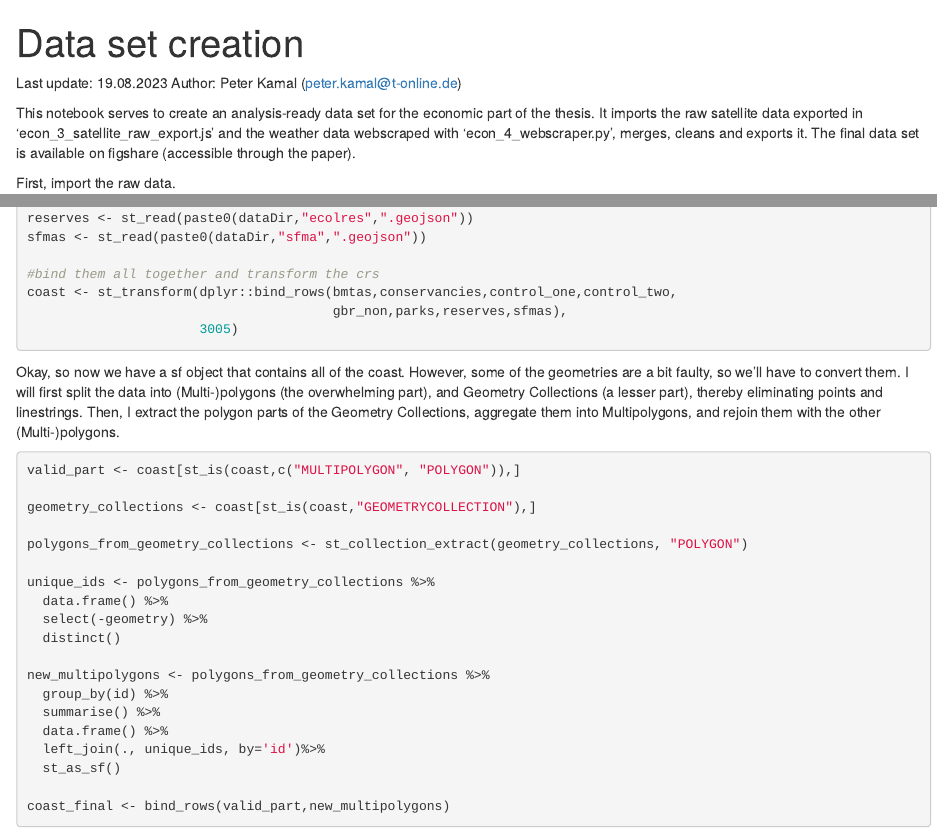
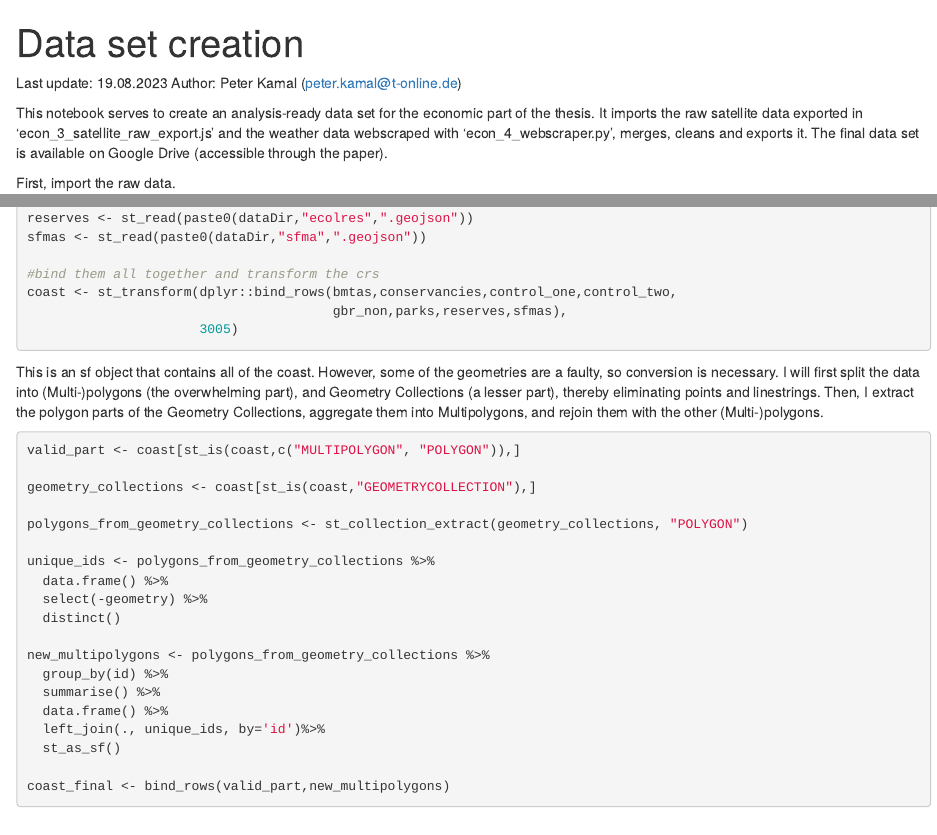
Before and after one commit to peter-kamal/master-thesis, an R Markdown document (econ_5_dataset_creation.Rmd): the page in a window 1100 px wide, from its top, and a second part further down, joined at a grey line. Rendered offline with R 4.5, knitr and Pandoc, with nearby package versions; the code chunks are not run, so their results and figures are left out.

Commit message:
Add files via upload

````diff
--- a/econ_5_dataset_creation.Rmd
+++ b/econ_5_dataset_creation.Rmd
@@ -6,7 +6,7 @@ output: html_notebook
 Last update: 19.08.2023
 Author: Peter Kamal (peter.kamal@t-online.de)
 
-This notebook serves to create an analysis-ready data set for the economic part of the thesis. It imports the raw satellite data exported in 'econ_3_satellite_raw_export.js' and the weather data webscraped with 'econ_4_webscraper.py', merges, cleans and exports it. The final data set is available on figshare (accessible through the paper).
+This notebook serves to create an analysis-ready data set for the economic part of the thesis. It imports the raw satellite data exported in 'econ_3_satellite_raw_export.js' and the weather data webscraped with 'econ_4_webscraper.py', merges, cleans and exports it. The final data set is available on Google Drive (accessible through the paper).
 
 First, import the raw data.
 
@@ -33,7 +33,7 @@ coast <- st_transform(dplyr::bind_rows(bmtas,conservancies,control_one,control_t
 
 ```
 
-Okay, so now we have a sf object that contains all of the coast. However, some of the geometries are a bit faulty, so we'll have to convert them. I will first split the data into (Multi-)polygons (the overwhelming part), and Geometry Collections (a lesser part), thereby eliminating points and linestrings. Then, I extract the polygon parts of the Geometry Collections, aggregate them into Multipolygons, and rejoin them with the other (Multi-)polygons.
+This is an sf object that contains all of the coast. However, some of the geometries are a faulty, so conversion is necessary. I will first split the data into (Multi-)polygons (the overwhelming part), and Geometry Collections (a lesser part), thereby eliminating points and linestrings. Then, I extract the polygon parts of the Geometry Collections, aggregate them into Multipolygons, and rejoin them with the other (Multi-)polygons.
 
 
 ```{r message=FALSE, warning=FALSE}
````
